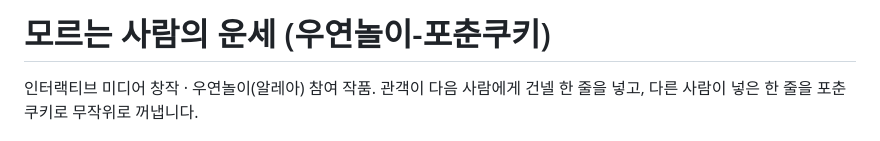
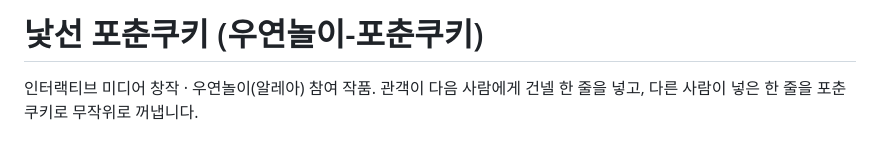
Before and after one commit to HHHv-v/fortune-cookie, a Markdown page: README.md, the part around the change. GitHub-like rendering.

Commit message:
작품명 '낯선 포춘쿠키'로 변경, 픽셀 쿠키 파비콘 추가
Co-Authored-By: Claude Opus 5.5 <noreply@anthropic.com>
Claude-Session: https://claude.ai/code/session_019H48sgWEPCeJ89SP3p48pL

```diff
--- a/README.md
+++ b/README.md
@@ -1,4 +1,4 @@
-# 모르는 사람의 운세 (우연놀이-포춘쿠키)
+# 낯선 포춘쿠키 (우연놀이-포춘쿠키)
 
 인터랙티브 미디어 창작 · 우연놀이(알레아) 참여 작품.
 관객이 다음 사람에게 건넬 한 줄을 넣고, 다른 사람이 넣은 한 줄을 포춘쿠키로 무작위로 꺼냅니다.
```
Also changed, not shown: assets/favicon-180.png (added), assets/favicon.png (added), 1 other file.
